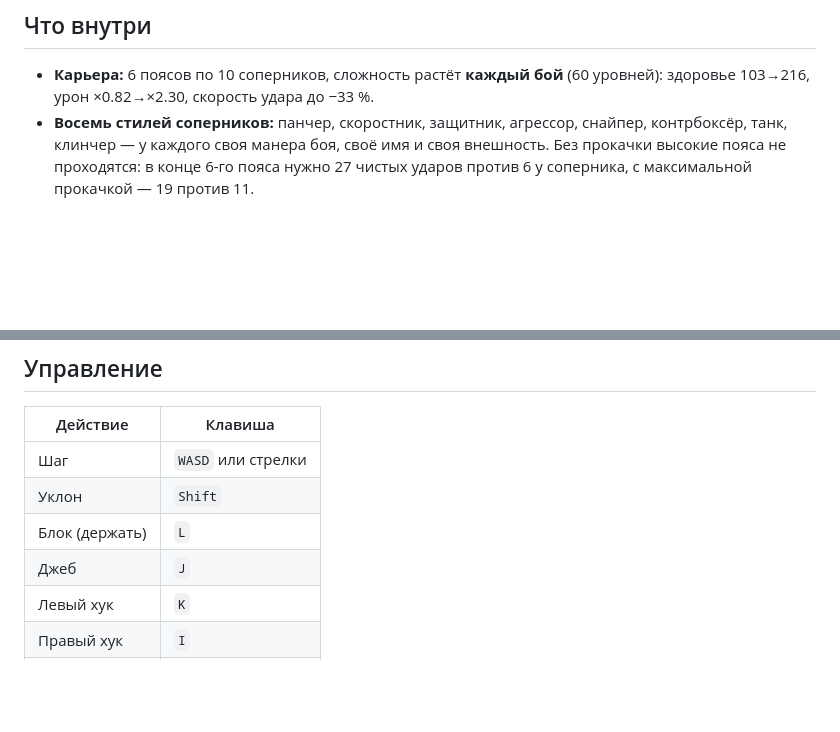
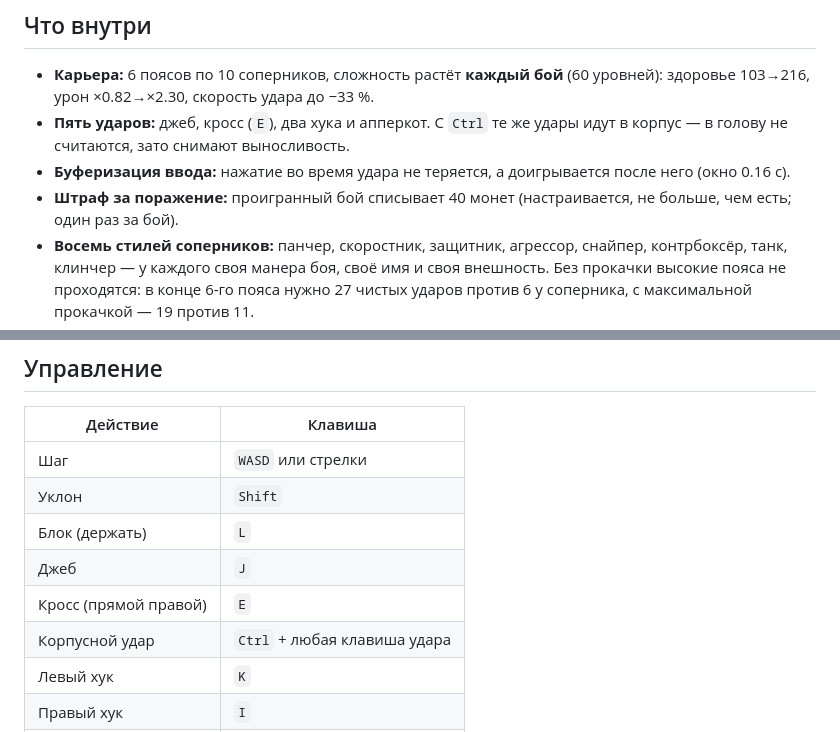
Before and after one commit to Kirtus228/v-ringe, a Markdown page: README.md, 2 parts joined by grey strips. Rendered like a GitHub page; blank space fills up the shorter version.

Commit message:
v24: cross and body punches, input buffering, defeat penalty

```diff
--- a/README.md
+++ b/README.md
@@ -13,6 +13,12 @@
 
 - **Карьера:** 6 поясов по 10 соперников, сложность растёт **каждый бой** (60 уровней):
   здоровье 103→216, урон ×0.82→×2.30, скорость удара до −33 %.
+- **Пять ударов:** джеб, кросс (`E`), два хука и апперкот. С `Ctrl` те же удары
+  идут в корпус — в голову не считаются, зато снимают выносливость.
+- **Буферизация ввода:** нажатие во время удара не теряется, а доигрывается
+  после него (окно 0.16 с).
+- **Штраф за поражение:** проигранный бой списывает 40 монет (настраивается,
+  не больше, чем есть; один раз за бой).
 - **Восемь стилей соперников:** панчер, скоростник, защитник, агрессор, снайпер,
   контрбоксёр, танк, клинчер — у каждого своя манера боя, своё имя и своя внешность.
   Без прокачки высокие пояса не проходятся: в конце 6-го пояса нужно 27 чистых
@@ -41,6 +47,8 @@
 | Уклон | `Shift` |
 | Блок (держать) | `L` |
 | Джеб | `J` |
+| Кросс (прямой правой) | `E` |
+| Корпусной удар | `Ctrl` + любая клавиша удара |
 | Левый хук | `K` |
 | Правый хук | `I` |
 | Апперкот | `U` |
```
Also changed, not shown: shots/v24-body-cross.png (added), shots/v24-cross.png (added), shots/v24-howto.png (added), shots/v24-result-lose.png (added), 4 other files.
